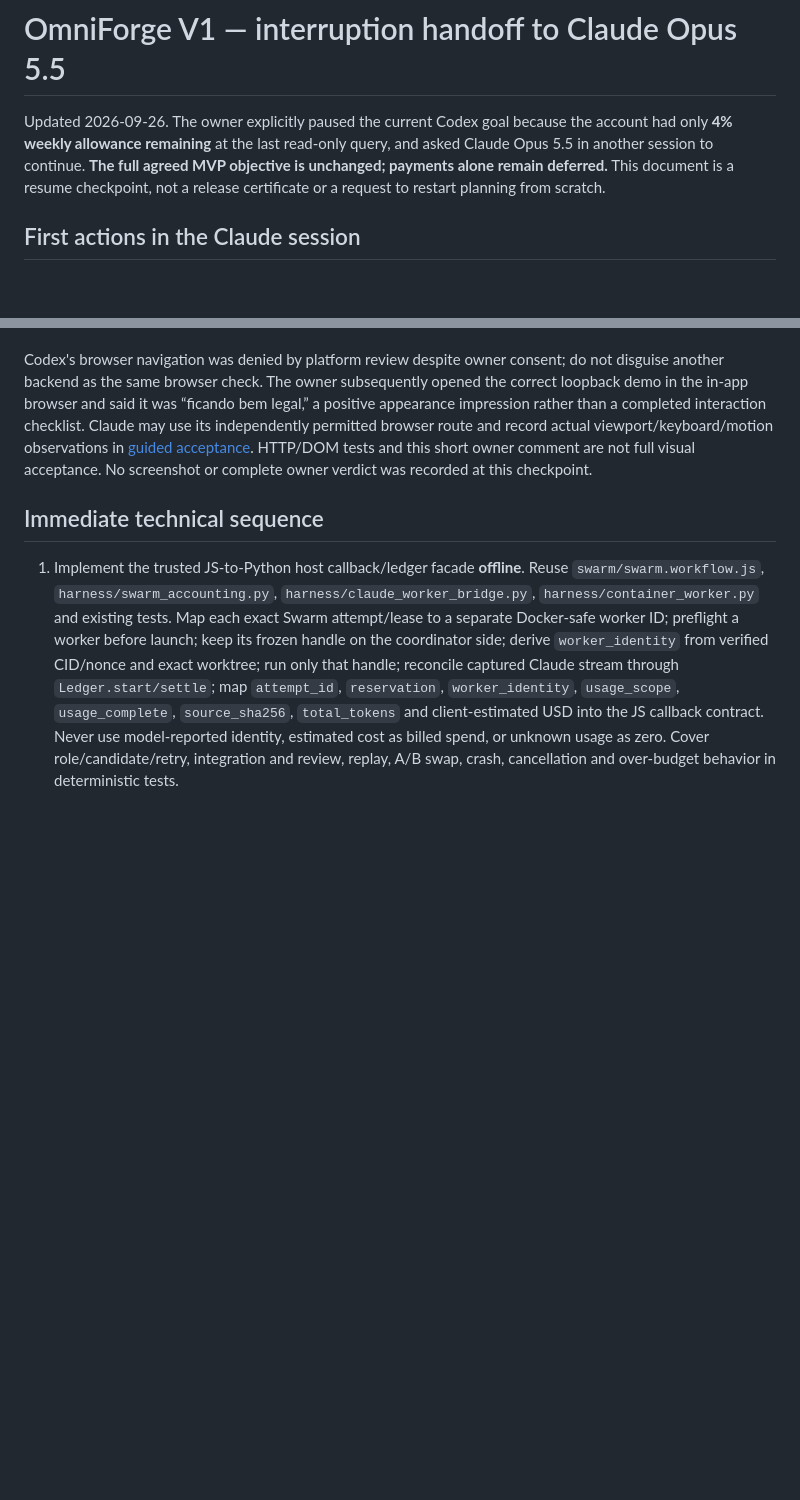
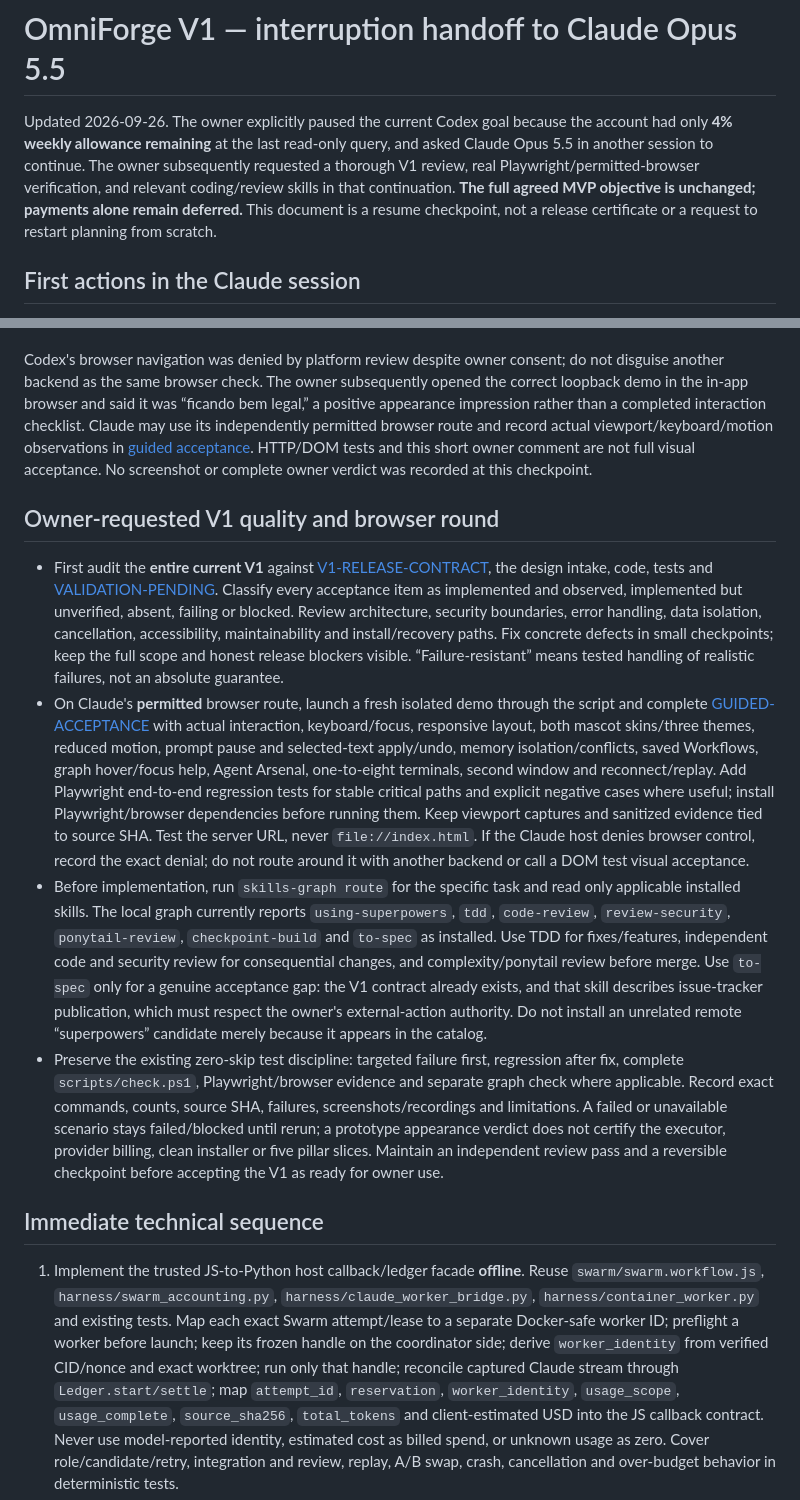
Before and after one commit to ymauhn/omniharness, a Markdown page: docs/omniforge/HANDOFF-CLAUDE-OPUS-2026-09-26.md, 2 parts joined by grey strips. Rendered like a GitHub page; blank space fills up the shorter version.

Commit message:
docs(omniforge): require Claude V1 audit and browser acceptance

```diff
--- a/docs/omniforge/HANDOFF-CLAUDE-OPUS-2026-09-26.md
+++ b/docs/omniforge/HANDOFF-CLAUDE-OPUS-2026-09-26.md
@@ -1,6 +1,6 @@
 # OmniForge V1 — interruption handoff to Claude Opus 5.5
 
-Updated 2026-09-26. The owner explicitly paused the current Codex goal because the account had only **4% weekly allowance remaining** at the last read-only query, and asked Claude Opus 5.5 in another session to continue. **The full agreed MVP objective is unchanged; payments alone remain deferred.** This document is a resume checkpoint, not a release certificate or a request to restart planning from scratch.
+Updated 2026-09-26. The owner explicitly paused the current Codex goal because the account had only **4% weekly allowance remaining** at the last read-only query, and asked Claude Opus 5.5 in another session to continue. The owner subsequently requested a thorough V1 review, real Playwright/permitted-browser verification, and relevant coding/review skills in that continuation. **The full agreed MVP objective is unchanged; payments alone remain deferred.** This document is a resume checkpoint, not a release certificate or a request to restart planning from scratch.
 
 ## First actions in the Claude session
 
@@ -22,6 +22,13 @@ The owner opened `C:/Users/Yeonatan/master_team/omniforge-lab/index.html` direct
 
 Codex's browser navigation was denied by platform review despite owner consent; do not disguise another backend as the same browser check. The owner subsequently opened the correct loopback demo in the in-app browser and said it was “ficando bem legal,” a positive appearance impression rather than a completed interaction checklist. Claude may use its independently permitted browser route and record actual viewport/keyboard/motion observations in [guided acceptance](GUIDED-ACCEPTANCE.md). HTTP/DOM tests and this short owner comment are not full visual acceptance. No screenshot or complete owner verdict was recorded at this checkpoint.
 
+## Owner-requested V1 quality and browser round
+
+- First audit the **entire current V1** against [V1-RELEASE-CONTRACT](V1-RELEASE-CONTRACT.md), the design intake, code, tests and [VALIDATION-PENDING](VALIDATION-PENDING.md). Classify every acceptance item as implemented and observed, implemented but unverified, absent, failing or blocked. Review architecture, security boundaries, error handling, data isolation, cancellation, accessibility, maintainability and install/recovery paths. Fix concrete defects in small checkpoints; keep the full scope and honest release blockers visible. “Failure-resistant” means tested handling of realistic failures, not an absolute guarantee.
+- On Claude's **permitted** browser route, launch a fresh isolated demo through the script and complete [GUIDED-ACCEPTANCE](GUIDED-ACCEPTANCE.md) with actual interaction, keyboard/focus, responsive layout, both mascot skins/three themes, reduced motion, prompt pause and selected-text apply/undo, memory isolation/conflicts, saved Workflows, graph hover/focus help, Agent Arsenal, one-to-eight terminals, second window and reconnect/replay. Add Playwright end-to-end regression tests for stable critical paths and explicit negative cases where useful; install Playwright/browser dependencies before running them. Keep viewport captures and sanitized evidence tied to source SHA. Test the server URL, never `file://index.html`. If the Claude host denies browser control, record the exact denial; do not route around it with another backend or call a DOM test visual acceptance.
+- Before implementation, run `skills-graph route` for the specific task and read only applicable installed skills. The local graph currently reports `using-superpowers`, `tdd`, `code-review`, `review-security`, `ponytail-review`, `checkpoint-build` and `to-spec` as installed. Use TDD for fixes/features, independent code and security review for consequential changes, and complexity/ponytail review before merge. Use `to-spec` only for a genuine acceptance gap: the V1 contract already exists, and that skill describes issue-tracker publication, which must respect the owner's external-action authority. Do not install an unrelated remote “superpowers” candidate merely because it appears in the catalog.
+- Preserve the existing zero-skip test discipline: targeted failure first, regression after fix, complete `scripts/check.ps1`, Playwright/browser evidence and separate graph check where applicable. Record exact commands, counts, source SHA, failures, screenshots/recordings and limitations. A failed or unavailable scenario stays failed/blocked until rerun; a prototype appearance verdict does not certify the executor, provider billing, clean installer or five pillar slices. Maintain an independent review pass and a reversible checkpoint before accepting the V1 as ready for owner use.
+
 ## Immediate technical sequence
 
 1. Implement the trusted JS-to-Python host callback/ledger facade **offline**. Reuse `swarm/swarm.workflow.js`, `harness/swarm_accounting.py`, `harness/claude_worker_bridge.py`, `harness/container_worker.py` and existing tests. Map each exact Swarm attempt/lease to a separate Docker-safe worker ID; preflight a worker before launch; keep its frozen handle on the coordinator side; derive `worker_identity` from verified CID/nonce and exact worktree; run only that handle; reconcile captured Claude stream through `Ledger.start/settle`; map `attempt_id`, `reservation`, `worker_identity`, `usage_scope`, `usage_complete`, `source_sha256`, `total_tokens` and client-estimated USD into the JS callback contract. Never use model-reported identity, estimated cost as billed spend, or unknown usage as zero. Cover role/candidate/retry, integration and review, replay, A/B swap, crash, cancellation and over-budget behavior in deterministic tests.
```
Also changed, not shown: other parts of docs/omniforge/HANDOFF-CLAUDE-OPUS-2026-09-26.md (+1 -1 lines).
